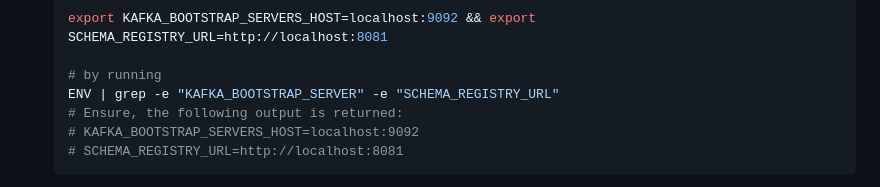
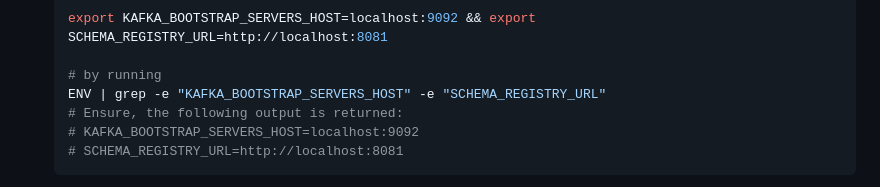
Before and after one commit to TBDM-24-25/SampleGen-Orchestrator, a Markdown page: README.md, the part around the change. Drawn GitHub-style.

Commit message:
minor change of ENV in README

```diff
--- a/README.md
+++ b/README.md
@@ -97,7 +97,7 @@ With the provided [Docker Compose File](./kafka/docker-compose.yaml), the instal
     export KAFKA_BOOTSTRAP_SERVERS_HOST=localhost:9092 && export SCHEMA_REGISTRY_URL=http://localhost:8081
 
     # by running
-    ENV | grep -e "KAFKA_BOOTSTRAP_SERVER" -e "SCHEMA_REGISTRY_URL"
+    ENV | grep -e "KAFKA_BOOTSTRAP_SERVERS_HOST" -e "SCHEMA_REGISTRY_URL"
     # Ensure, the following output is returned:
     # KAFKA_BOOTSTRAP_SERVERS_HOST=localhost:9092
     # SCHEMA_REGISTRY_URL=http://localhost:8081
```
